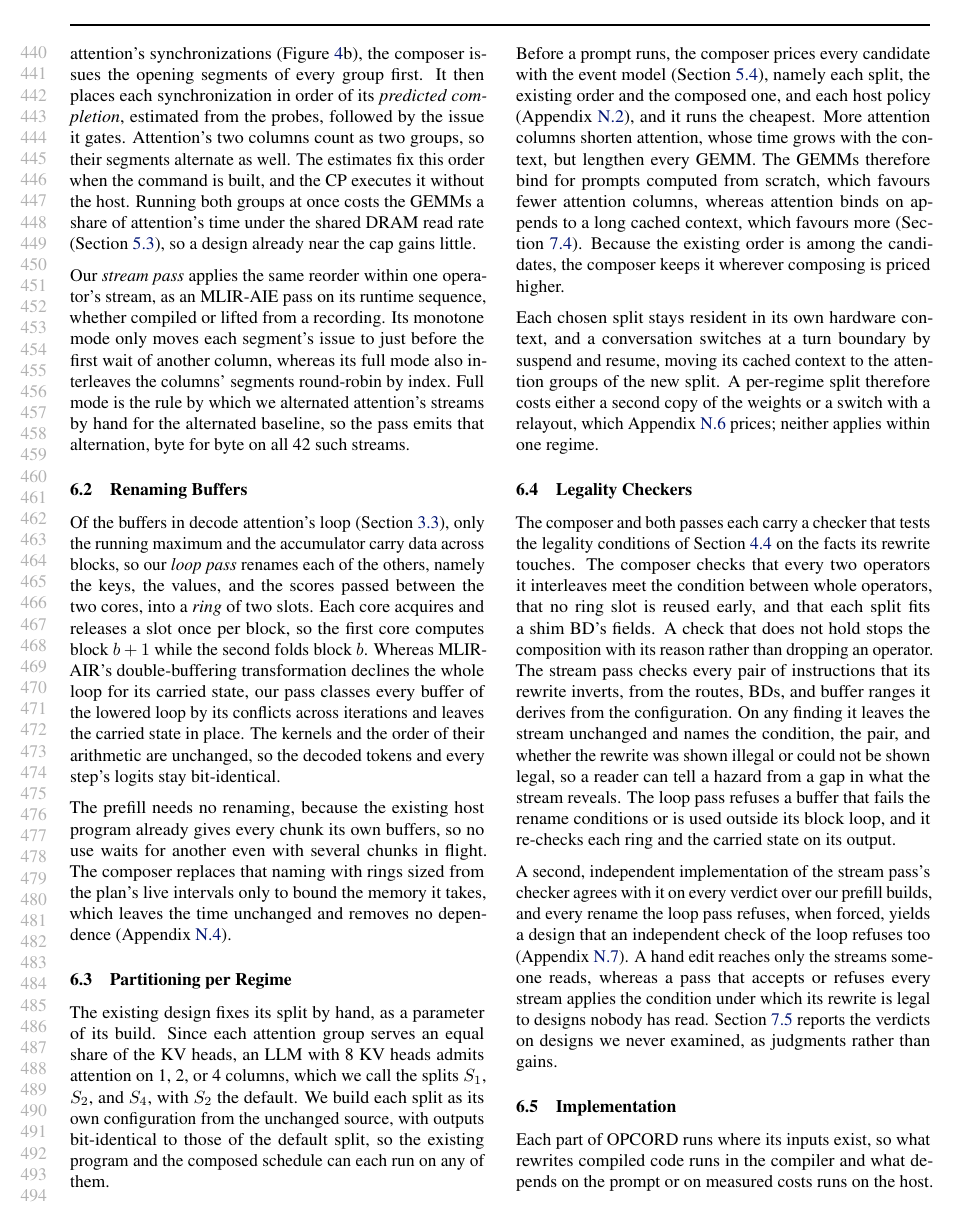
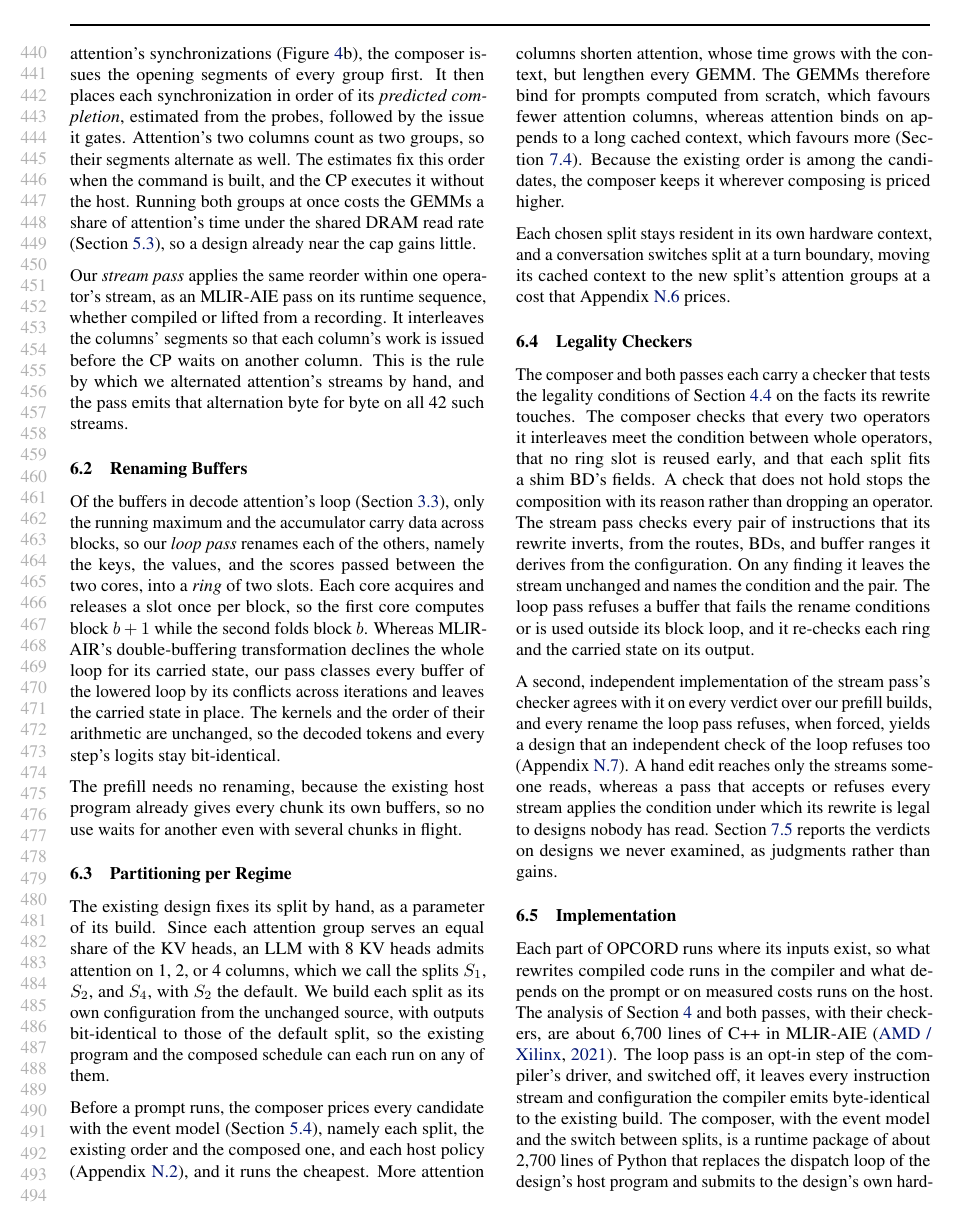
Before and after one commit to jskimko/aie-cosched, a LaTeX paper (paper/main.tex, which reads paper/6-passes.tex): page 9 of 34 before the commit and page 9 of 33 after it. Compiled offline with pdfLaTeX.

Commit message:
paper: OPCORD keeps each mechanism with its reason and drops mode, ring and switch detail

```diff
--- a/paper/6-passes.tex
+++ b/paper/6-passes.tex
@@ -37,8 +37,8 @@ Running both groups at once costs the GEMMs a share of attention's time under th
 
 % VALUE: within one operator's stream, the stream pass (an MLIR-AIE pass on the runtime sequence, compiled or lifted) applies the same reorder: monotone mode only hoists issues; full mode interleaves the columns' segments round-robin by index, the rule that produced the hand-alternated streams, so it emits that alternation byte for byte rather than discovering it
 Our \emph{stream pass} applies the same reorder within one operator's stream, as an MLIR-AIE pass on its runtime sequence, whether compiled or lifted from a recording.
-Its monotone mode only moves each segment's issue to just before the first wait of another column, whereas its full mode also interleaves the columns' segments round-robin by index.
-Full mode is the rule by which we alternated attention's streams by hand for the alternated baseline, so the pass emits that alternation, byte for byte on all 42 such streams.
+It interleaves the columns' segments so that each column's work is issued before the CP waits on another column.
+This is the rule by which we alternated attention's streams by hand, and the pass emits that alternation byte for byte on all 42 such streams.
 % SOURCE: aie-cosched-schedule (mlir-aie 573e0140174, identical in f1725dae1f1; in place on cosched-flag), proposal format /2 at aie-cosched 8dee63f; 42 / 42 decoded order and bytes equal to the hand versions (vault lab-cosched-passes (35), (40)); in place and byte-identical to the Python-applied moves and to the hand template on 42 / 42 (decisions log D24, P4); monotone and full mode as built (lab-cosched-passes, "Scan and monotone" and "Full mode").
 % DECISION: the pass emits the alternation and the checker accepts it; it is never said to discover it, and full mode is never called a predicted-completion rule (Ruling D3, vault decisions log).
 
@@ -56,7 +56,6 @@ The kernels and the order of their arithmetic are unchanged, so the decoded toke
 
 % VALUE: the prefill needs no renaming: the existing program already gives each chunk its own buffers, so with commands in flight no use waits for another; the composer's rings only bound memory, at no change in time, and remove no dependence
 The prefill needs no renaming, because the existing host program already gives every chunk its own buffers, so no use waits for another even with several chunks in flight.
-The composer replaces that naming with rings sized from the plan's live intervals only to bound the memory it takes, which leaves the time unchanged and removes no dependence (Appendix~\ref{app:rings}).
 % SOURCE: shipped naming is one slot per role per chunk; R-ship (the composed schedule at shipped's per-chunk naming) equals the composer with rings within 0.1% (0.99996-1.00074, amd-npu 71081d1) and holds 4-7x the rings' buffer bytes (vault lab-prefill-overlap (29), third revision); merged.colour and Layout (a0ee2ed, now opcord/compose/merged.py).
 % DECISION: the prefill rings remove nothing and are never listed as a removal (decisions log D19, 2026-10-22).
 
@@ -80,8 +79,7 @@ Because the existing order is among the candidates, the composer keeps it wherev
 % DECISION: this states the current planner (N3); the evaluation's present cells used the measured-arm policy of the earlier composer, and the final sweep runs through choose() (vault decisions log D24; eval re-run planned).
 
 % VALUE: chosen splits stay resident and a conversation switches at a turn boundary, moving its cached context to the new split's attention groups; the price of a per-regime split is memory or a switch with a relayout, priced in the appendix; neither applies within one regime
-Each chosen split stays resident in its own hardware context, and a conversation switches at a turn boundary by suspend and resume, moving its cached context to the attention groups of the new split.
-A per-regime split therefore costs either a second copy of the weights or a switch with a relayout, which Appendix~\ref{app:relayout} prices; neither applies within one regime.
+Each chosen split stays resident in its own hardware context, and a conversation switches split at a turn boundary, moving its cached context to the new split's attention groups at a cost that Appendix~\ref{app:relayout} prices.
 % SOURCE: one copy of the weights per resident split (vault lab-metric-fields (1)); warm switch by suspend and resume (lab-split-sweep (5)); relayout measured (lab-split-sweep (38)); the numbers are in Appendix~\ref{app:relayout}.
 % DECISION: the tradeoffs are stated beside the decision that incurs them rather than collected in a section (author, 2026-10-21).
 
@@ -93,7 +91,7 @@ The composer and both passes each carry a checker that tests the legality condit
 The composer checks that every two operators it interleaves meet the condition between whole operators, that no ring slot is reused early, and that each split fits a shim BD's fields.
 A check that does not hold stops the composition with its reason rather than dropping an operator.
 The stream pass checks every pair of instructions that its rewrite inverts, from the routes, BDs, and buffer ranges it derives from the configuration.
-On any finding it leaves the stream unchanged and names the condition, the pair, and whether the rewrite was shown illegal or could not be shown legal, so a reader can tell a hazard from a gap in what the stream reveals.
+On any finding it leaves the stream unchanged and names the condition and the pair.
 The loop pass refuses a buffer that fails the rename conditions or is used outside its block loop, and it re-checks each ring and the carried state on its output.
 % SOURCE: composer checks: own-group register writes (shim BDs and DMA queues, own cores' locks, own cores' runtime parameters), disjoint argument slots or byte ranges, segment order and every op once, assert_no_hazard on ring slots, BD iteration wrap 6 bits and stride 20 bits per GEMM, check_posted for commands in flight; each turns red on a defeated input (lab-prefill-overlap (3), (4), (9); lab-split-sweep (5), (35)); checks fail rather than drop, 26 / 26 (decisions log D24 N1).
 % SOURCE: stream checker in C++ inside aie-cosched-schedule, route facts from the device IR (mlir-aie cosched-flag e20940fac7e); findings RANGE-OVERLAP, RANGE-UNKNOWN, BD-REUSE, PUSH-BEFORE-BD-WRITE, QUEUE-OVERFLOW, NOT-PERMUTATION, CHANNEL-ORDER, BD-ORDER, SKELETON-MOVED and the route codes; any finding refuses the whole rewrite and the IR is unchanged; outcomes DECIDED (shown illegal) against RESOURCE-UNPROVEN, RANGE-UNKNOWN, TOOL-FAILED, PASS-ERROR (not shown legal) (vault lab-cosched-passes (57) steps 3-5, and the checker's reason list).
```
Also changed, not shown: paper/6-passes.tex (1 more changed lines).
